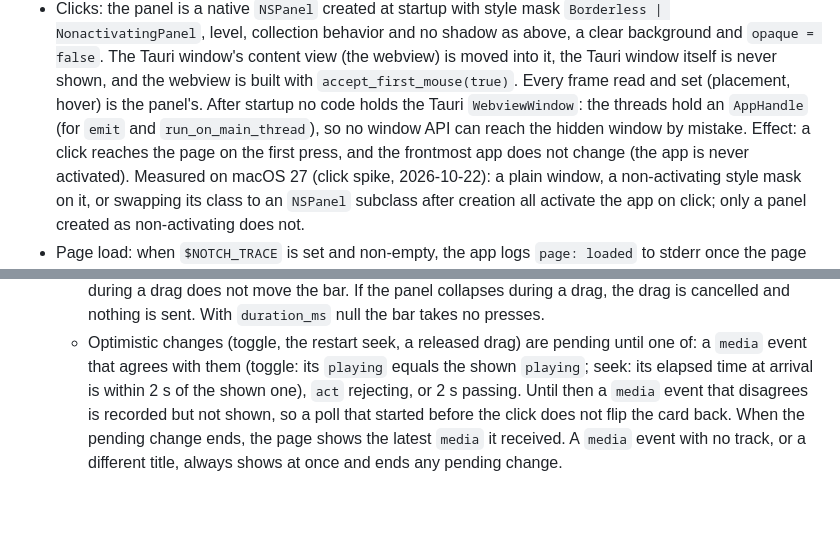
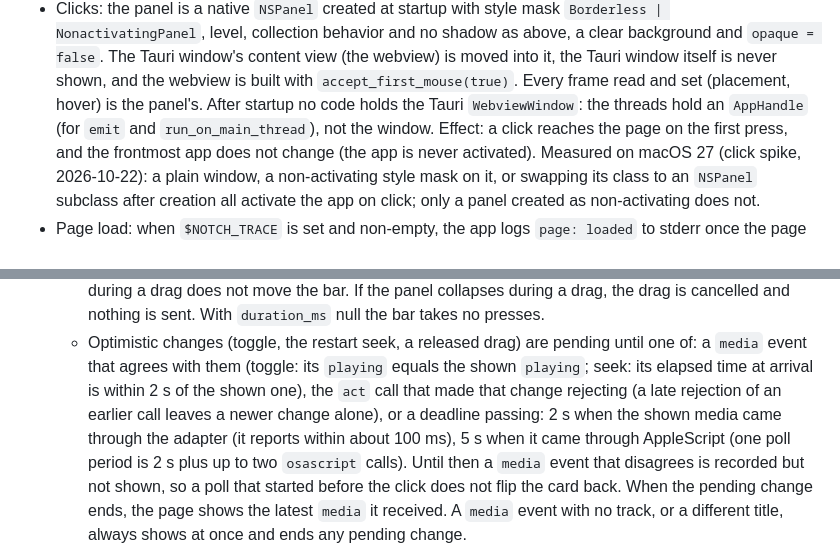
Before and after one commit to iamlemuelle/notch-hud, a Markdown page: CONTRACT.md, 2 parts joined by grey strips. GitHub-like rendering; blank space fills up the shorter version.

Commit message:
docs(contract): a 5 s pending deadline on the AppleScript path, rejections end only their own change

```diff
--- a/CONTRACT.md
+++ b/CONTRACT.md
@@ -148,8 +148,7 @@ The app calls it before each `read_dir`.
   collection behavior and no shadow as above, a clear background and `opaque = false`. The Tauri window's content view
   (the webview) is moved into it, the Tauri window itself is never shown, and the webview is built with
   `accept_first_mouse(true)`. Every frame read and set (placement, hover) is the panel's. After startup no code holds
-  the Tauri `WebviewWindow`: the threads hold an `AppHandle` (for `emit` and `run_on_main_thread`), so no window API
-  can reach the hidden window by mistake. Effect: a click reaches the
+  the Tauri `WebviewWindow`: the threads hold an `AppHandle` (for `emit` and `run_on_main_thread`), not the window. Effect: a click reaches the
   page on the first press, and the frontmost app does not change (the app is never activated). Measured on macOS 27
   (click spike, 2026-10-22): a plain window, a non-activating style mask on it, or swapping its class to an `NSPanel`
   subclass after creation all activate the app on click; only a panel created as non-activating does not.
@@ -380,7 +379,10 @@ pub enum Route {
     bar takes no presses.
   - Optimistic changes (toggle, the restart seek, a released drag) are pending until one of: a `media` event that
     agrees with them (toggle: its `playing` equals the shown `playing`; seek: its elapsed time at arrival is within
-    2 s of the shown one), `act` rejecting, or 2 s passing. Until then a `media` event that disagrees is recorded but
+    2 s of the shown one), the `act` call that made
+    that change rejecting (a late rejection of an earlier call leaves a newer change alone), or a deadline passing: 2 s
+    when the shown media came through the adapter (it reports within about 100 ms), 5 s when it came through
+    AppleScript (one poll period is 2 s plus up to two `osascript` calls). Until then a `media` event that disagrees is recorded but
     not shown, so a poll that started before the click does not flip the card back. When the pending change ends, the
     page shows the latest `media` it received. A `media` event with no track, or a different title, always shows at
     once and ends any pending change.
```
